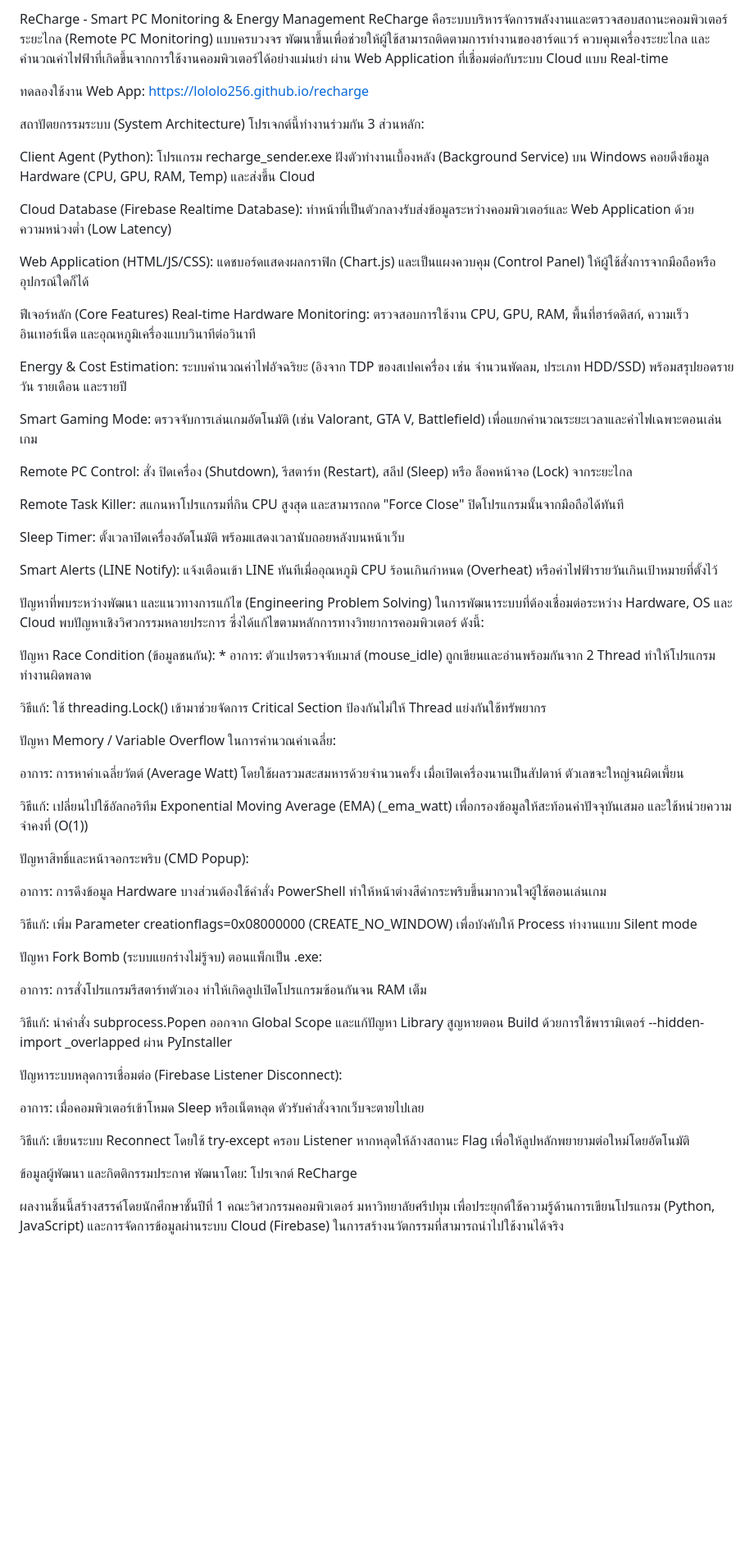
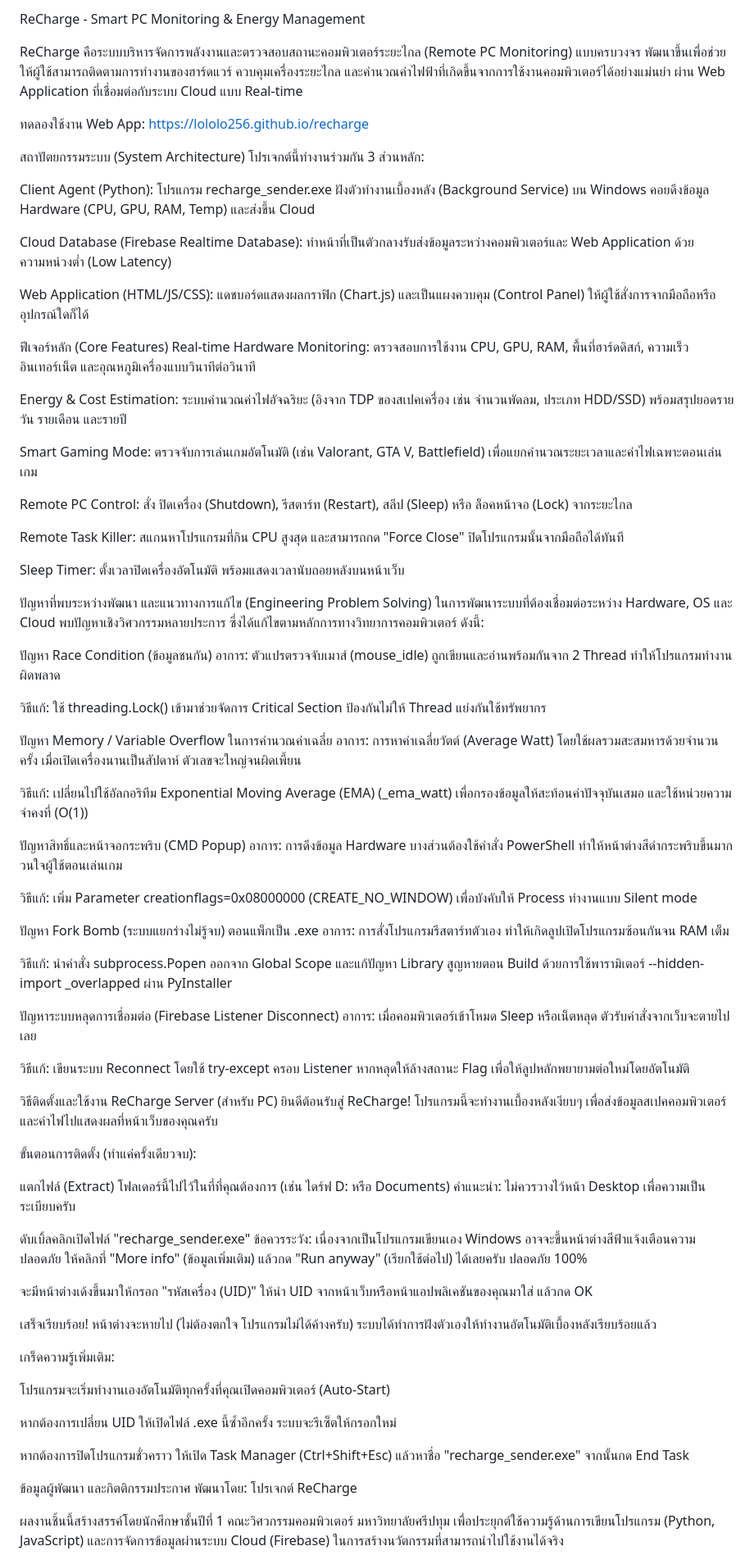
Before and after one commit to lololo256/recharge, a Markdown page: README.md, the part around one of its changes. Shown at 82% size. GitHub-like rendering; blank space fills up the shorter version.

```diff
--- a/README.md
+++ b/README.md
@@ -1,9 +1,10 @@
-   ReCharge - Smart PC Monitoring & Energy Management
+ReCharge - Smart PC Monitoring & Energy Management
+
 ReCharge คือระบบบริหารจัดการพลังงานและตรวจสอบสถานะคอมพิวเตอร์ระยะไกล (Remote PC Monitoring) แบบครบวงจร พัฒนาขึ้นเพื่อช่วยให้ผู้ใช้สามารถติดตามการทำงานของฮาร์ดแวร์ ควบคุมเครื่องระยะไกล และคำนวณค่าไฟฟ้าที่เกิดขึ้นจากการใช้งานคอมพิวเตอร์ได้อย่างแม่นยำ ผ่าน Web Application ที่เชื่อมต่อกับระบบ Cloud แบบ Real-time
 
-   ทดลองใช้งาน Web App: https://lololo256.github.io/recharge
+ทดลองใช้งาน Web App: https://lololo256.github.io/recharge
 
-   สถาปัตยกรรมระบบ (System Architecture)
+สถาปัตยกรรมระบบ (System Architecture)
 โปรเจกต์นี้ทำงานร่วมกัน 3 ส่วนหลัก:
 
 Client Agent (Python): โปรแกรม recharge_sender.exe ฝังตัวทำงานเบื้องหลัง (Background Service) บน Windows คอยดึงข้อมูล Hardware (CPU, GPU, RAM, Temp) และส่งขึ้น Cloud
@@ -12,54 +13,70 @@ Cloud Database (Firebase Realtime Database): ทำหน้าที่เป
 
 Web Application (HTML/JS/CSS): แดชบอร์ดแสดงผลกราฟิก (Chart.js) และเป็นแผงควบคุม (Control Panel) ให้ผู้ใช้สั่งการจากมือถือหรืออุปกรณ์ใดก็ได้
 
-   ฟีเจอร์หลัก (Core Features)
- Real-time Hardware Monitoring: ตรวจสอบการใช้งาน CPU, GPU, RAM, พื้นที่ฮาร์ดดิสก์, ความเร็วอินเทอร์เน็ต และอุณหภูมิเครื่องแบบวินาทีต่อวินาที
+ฟีเจอร์หลัก (Core Features)
+Real-time Hardware Monitoring: ตรวจสอบการใช้งาน CPU, GPU, RAM, พื้นที่ฮาร์ดดิสก์, ความเร็วอินเทอร์เน็ต และอุณหภูมิเครื่องแบบวินาทีต่อวินาที
 
- Energy & Cost Estimation: ระบบคำนวณค่าไฟอัจฉริยะ (อิงจาก TDP ของสเปคเครื่อง เช่น จำนวนพัดลม, ประเภท HDD/SSD) พร้อมสรุปยอดรายวัน รายเดือน และรายปี
+Energy & Cost Estimation: ระบบคำนวณค่าไฟอัจฉริยะ (อิงจาก TDP ของสเปคเครื่อง เช่น จำนวนพัดลม, ประเภท HDD/SSD) พร้อมสรุปยอดรายวัน รายเดือน และรายปี
 
- Smart Gaming Mode: ตรวจจับการเล่นเกมอัตโนมัติ (เช่น Valorant, GTA V, Battlefield) เพื่อแยกคำนวณระยะเวลาและค่าไฟเฉพาะตอนเล่นเกม
+Smart Gaming Mode: ตรวจจับการเล่นเกมอัตโนมัติ (เช่น Valorant, GTA V, Battlefield) เพื่อแยกคำนวณระยะเวลาและค่าไฟเฉพาะตอนเล่นเกม
 
- Remote PC Control: สั่ง ปิดเครื่อง (Shutdown), รีสตาร์ท (Restart), สลีป (Sleep) หรือ ล็อคหน้าจอ (Lock) จากระยะไกล
+Remote PC Control: สั่ง ปิดเครื่อง (Shutdown), รีสตาร์ท (Restart), สลีป (Sleep) หรือ ล็อคหน้าจอ (Lock) จากระยะไกล
 
- Remote Task Killer: สแกนหาโปรแกรมที่กิน CPU สูงสุด และสามารถกด "Force Close" ปิดโปรแกรมนั้นจากมือถือได้ทันที
+Remote Task Killer: สแกนหาโปรแกรมที่กิน CPU สูงสุด และสามารถกด "Force Close" ปิดโปรแกรมนั้นจากมือถือได้ทันที
 
- Sleep Timer: ตั้งเวลาปิดเครื่องอัตโนมัติ พร้อมแสดงเวลานับถอยหลังบนหน้าเว็บ
-
- Smart Alerts (LINE Notify): แจ้งเตือนเข้า LINE ทันทีเมื่ออุณหภูมิ CPU ร้อนเกินกำหนด (Overheat) หรือค่าไฟฟ้ารายวันเกินเป้าหมายที่ตั้งไว้
+Sleep Timer: ตั้งเวลาปิดเครื่องอัตโนมัติ พร้อมแสดงเวลานับถอยหลังบนหน้าเว็บ
 
 
-   ปัญหาที่พบระหว่างพัฒนา และแนวทางการแก้ไข (Engineering Problem Solving)
+ปัญหาที่พบระหว่างพัฒนา และแนวทางการแก้ไข (Engineering Problem Solving)
 ในการพัฒนาระบบที่ต้องเชื่อมต่อระหว่าง Hardware, OS และ Cloud พบปัญหาเชิงวิศวกรรมหลายประการ ซึ่งได้แก้ไขตามหลักการทางวิทยาการคอมพิวเตอร์ ดังนี้:
 
-ปัญหา Race Condition (ข้อมูลชนกัน): * อาการ: ตัวแปรตรวจจับเมาส์ (mouse_idle) ถูกเขียนและอ่านพร้อมกันจาก 2 Thread ทำให้โปรแกรมทำงานผิดพลาด
+ปัญหา Race Condition (ข้อมูลชนกัน)
+อาการ: ตัวแปรตรวจจับเมาส์ (mouse_idle) ถูกเขียนและอ่านพร้อมกันจาก 2 Thread ทำให้โปรแกรมทำงานผิดพลาด
 
 วิธีแก้: ใช้ threading.Lock() เข้ามาช่วยจัดการ Critical Section ป้องกันไม่ให้ Thread แย่งกันใช้ทรัพยากร
 
-ปัญหา Memory / Variable Overflow ในการคำนวณค่าเฉลี่ย:
-
+ปัญหา Memory / Variable Overflow ในการคำนวณค่าเฉลี่ย
 อาการ: การหาค่าเฉลี่ยวัตต์ (Average Watt) โดยใช้ผลรวมสะสมหารด้วยจำนวนครั้ง เมื่อเปิดเครื่องนานเป็นสัปดาห์ ตัวเลขจะใหญ่จนผิดเพี้ยน
 
 วิธีแก้: เปลี่ยนไปใช้อัลกอริทึม Exponential Moving Average (EMA) (_ema_watt) เพื่อกรองข้อมูลให้สะท้อนค่าปัจจุบันเสมอ และใช้หน่วยความจำคงที่ (O(1))
 
-ปัญหาสิทธิ์และหน้าจอกระพริบ (CMD Popup):
-
+ปัญหาสิทธิ์และหน้าจอกระพริบ (CMD Popup)
 อาการ: การดึงข้อมูล Hardware บางส่วนต้องใช้คำสั่ง PowerShell ทำให้หน้าต่างสีดำกระพริบขึ้นมากวนใจผู้ใช้ตอนเล่นเกม
 
 วิธีแก้: เพิ่ม Parameter creationflags=0x08000000 (CREATE_NO_WINDOW) เพื่อบังคับให้ Process ทำงานแบบ Silent mode
 
-ปัญหา Fork Bomb (ระบบแยกร่างไม่รู้จบ) ตอนแพ็กเป็น .exe:
-
+ปัญหา Fork Bomb (ระบบแยกร่างไม่รู้จบ) ตอนแพ็กเป็น .exe
 อาการ: การสั่งโปรแกรมรีสตาร์ทตัวเอง ทำให้เกิดลูปเปิดโปรแกรมซ้อนกันจน RAM เต็ม
 
 วิธีแก้: นำคำสั่ง subprocess.Popen ออกจาก Global Scope และแก้ปัญหา Library สูญหายตอน Build ด้วยการใช้พารามิเตอร์ --hidden-import _overlapped ผ่าน PyInstaller
 
-ปัญหาระบบหลุดการเชื่อมต่อ (Firebase Listener Disconnect):
-
+ปัญหาระบบหลุดการเชื่อมต่อ (Firebase Listener Disconnect)
 อาการ: เมื่อคอมพิวเตอร์เข้าโหมด Sleep หรือเน็ตหลุด ตัวรับคำสั่งจากเว็บจะตายไปเลย
 
 วิธีแก้: เขียนระบบ Reconnect โดยใช้ try-except ครอบ Listener หากหลุดให้ล้างสถานะ Flag เพื่อให้ลูปหลักพยายามต่อใหม่โดยอัตโนมัติ
 
-   ข้อมูลผู้พัฒนา และกิตติกรรมประกาศ
+วิธีติดตั้งและใช้งาน ReCharge Server (สำหรับ PC)
+ยินดีต้อนรับสู่ ReCharge! โปรแกรมนี้จะทำงานเบื้องหลังเงียบๆ เพื่อส่งข้อมูลสเปคคอมพิวเตอร์และค่าไฟไปแสดงผลที่หน้าเว็บของคุณครับ
+
+ขั้นตอนการติดตั้ง (ทำแค่ครั้งเดียวจบ):
+
+แตกไฟล์ (Extract) โฟลเดอร์นี้ไปไว้ในที่ที่คุณต้องการ (เช่น ไดร์ฟ D: หรือ Documents) คำแนะนำ: ไม่ควรวางไว้หน้า Desktop เพื่อความเป็นระเบียบครับ
+
+ดับเบิ้ลคลิกเปิดไฟล์ "recharge_sender.exe" ข้อควรระวัง: เนื่องจากเป็นโปรแกรมเขียนเอง Windows อาจจะขึ้นหน้าต่างสีฟ้าแจ้งเตือนความปลอดภัย ให้คลิกที่ "More info" (ข้อมูลเพิ่มเติม) แล้วกด "Run anyway" (เรียกใช้ต่อไป) ได้เลยครับ ปลอดภัย 100%
+
+จะมีหน้าต่างเด้งขึ้นมาให้กรอก "รหัสเครื่อง (UID)" ให้นำ UID จากหน้าเว็บหรือหน้าแอปพลิเคชันของคุณมาใส่ แล้วกด OK
+
+เสร็จเรียบร้อย! หน้าต่างจะหายไป (ไม่ต้องตกใจ โปรแกรมไม่ได้ค้างครับ) ระบบได้ทำการฝังตัวเองให้ทำงานอัตโนมัติเบื้องหลังเรียบร้อยแล้ว
+
+เกร็ดความรู้เพิ่มเติม:
+
+โปรแกรมจะเริ่มทำงานเองอัตโนมัติทุกครั้งที่คุณเปิดคอมพิวเตอร์ (Auto-Start)
+
+หากต้องการเปลี่ยน UID ให้เปิดไฟล์ .exe นี้ซ้ำอีกครั้ง ระบบจะรีเซ็ตให้กรอกใหม่
+
+หากต้องการปิดโปรแกรมชั่วคราว ให้เปิด Task Manager (Ctrl+Shift+Esc) แล้วหาชื่อ "recharge_sender.exe" จากนั้นกด End Task
+
+ข้อมูลผู้พัฒนา และกิตติกรรมประกาศ
 พัฒนาโดย: โปรเจกต์ ReCharge
 
 ผลงานชิ้นนี้สร้างสรรค์โดยนักศึกษาชั้นปีที่ 1 คณะวิศวกรรมคอมพิวเตอร์ มหาวิทยาลัยศรีปทุม เพื่อประยุกต์ใช้ความรู้ด้านการเขียนโปรแกรม (Python, JavaScript) และการจัดการข้อมูลผ่านระบบ Cloud (Firebase) ในการสร้างนวัตกรรมที่สามารถนำไปใช้งานได้จริง
```
Also changed, not shown: other parts of README.md (+1 -31 lines).
